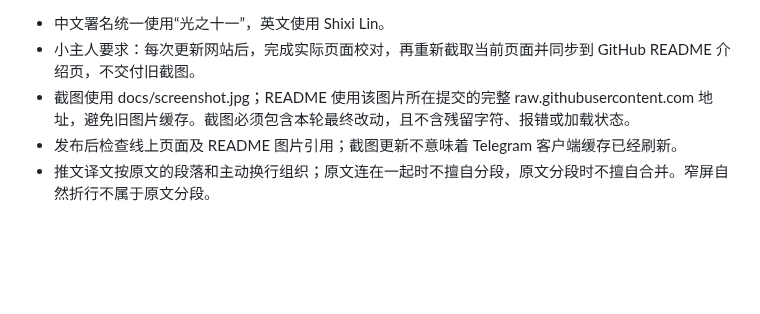
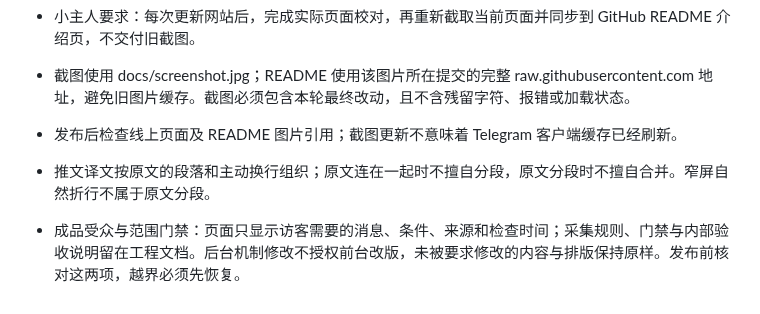
Before and after one commit to shixi-11/codex-claude-resets, a Markdown page: AGENTS.md, the part around the change. Rendered like a GitHub page; blank space fills up the shorter version.

```diff
--- a/AGENTS.md
+++ b/AGENTS.md
@@ -5,3 +5,5 @@
 - 截图使用 docs/screenshot.jpg；README 使用该图片所在提交的完整 raw.githubusercontent.com 地址，避免旧图片缓存。截图必须包含本轮最终改动，且不含残留字符、报错或加载状态。
 - 发布后检查线上页面及 README 图片引用；截图更新不意味着 Telegram 客户端缓存已经刷新。
 - 推文译文按原文的段落和主动换行组织；原文连在一起时不擅自分段，原文分段时不擅自合并。窄屏自然折行不属于原文分段。
+
+- 成品受众与范围门禁：页面只显示访客需要的消息、条件、来源和检查时间；采集规则、门禁与内部验收说明留在工程文档。后台机制修改不授权前台改版，未被要求修改的内容与排版保持原样。发布前核对这两项，越界必须先恢复。
```
Also changed, not shown: README.md (+3 -3 lines), docs/data.md (+1 -1 lines), docs/screenshot.jpg, 5 other files.
